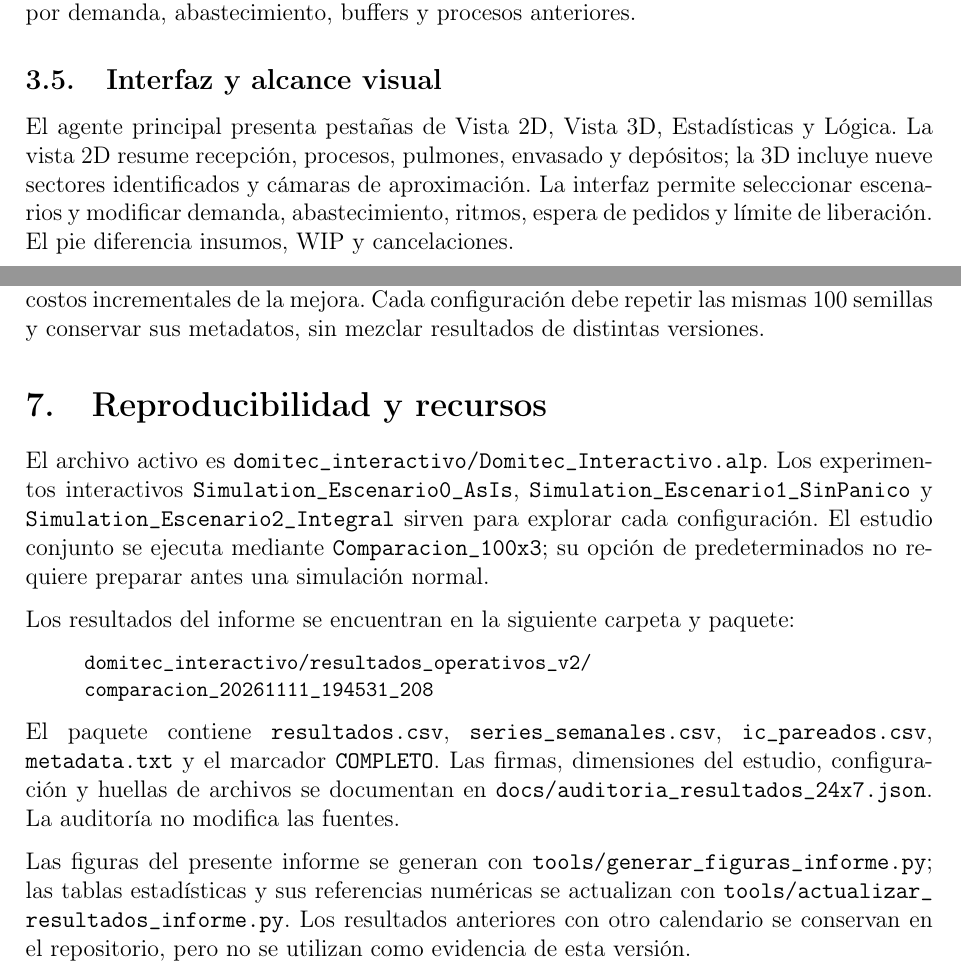
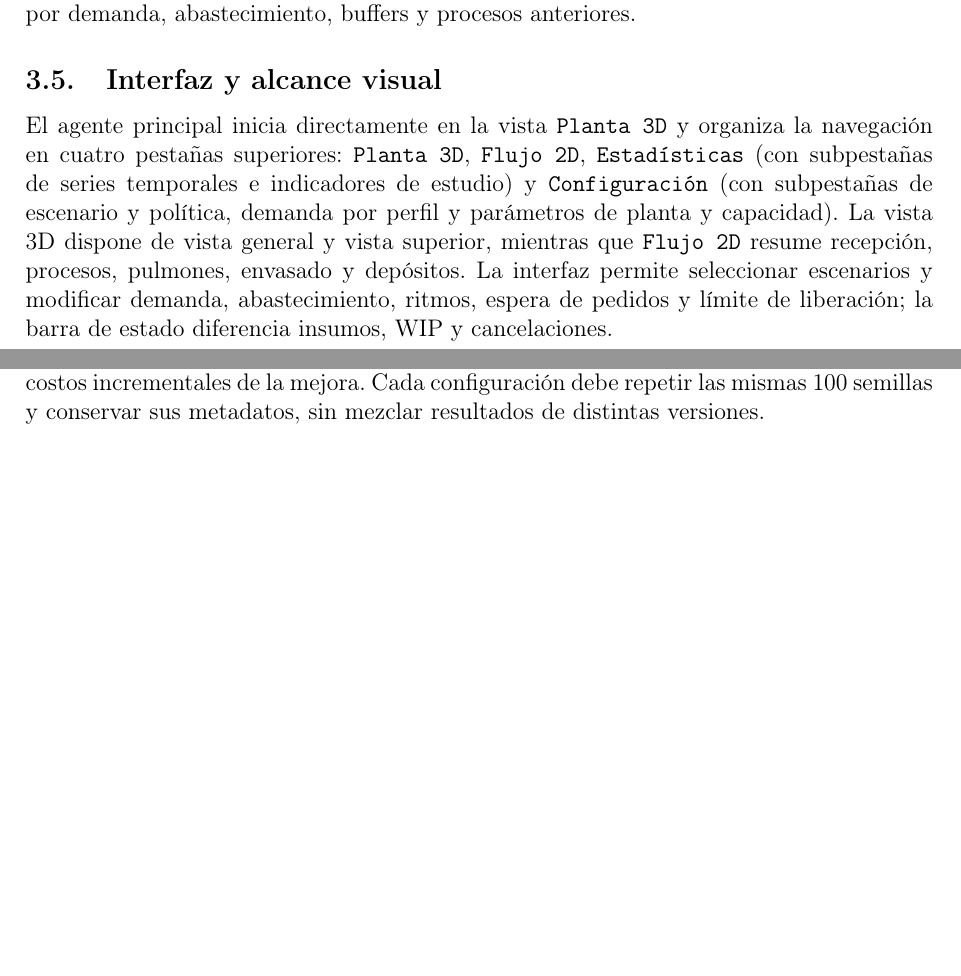
Before and after one commit to MAlejoM/simuTPI, a LaTeX paper (main.tex): two parts of pages 7 and 14 of 15, joined at a grey line, cut so that both start at the same text, the shorter picture padded with empty space. Compiled offline with pdfLaTeX.

Commit message:
Update main.tex

```diff
--- a/main.tex
+++ b/main.tex
@@ -420,7 +420,7 @@ donde $I_p$ es producto terminado, $O_p$ insumos pedidos en tránsito, $A_p$ ins
 La referencia semanal usada para ese límite es $168\,r_p\,k\,\gamma/f_t$, con multiplicador de capacidad $k$, factor de escenario $\gamma$ y factor de tiempos $f_t$. En la base $k=f_t=\gamma=1$. Esta referencia no garantiza la producción efectivamente obtenida: el flujo sigue condicionado por demanda, abastecimiento, buffers y procesos anteriores.
 
 \subsection{Interfaz y alcance visual}
-El agente principal presenta pestañas de Vista 2D, Vista 3D, Estadísticas y Lógica. La vista 2D resume recepción, procesos, pulmones, envasado y depósitos; la 3D incluye nueve sectores identificados y cámaras de aproximación. La interfaz permite seleccionar escenarios y modificar demanda, abastecimiento, ritmos, espera de pedidos y límite de liberación. El pie diferencia insumos, WIP y cancelaciones.
+El agente principal inicia directamente en la vista \texttt{Planta 3D} y organiza la navegación en cuatro pestañas superiores: \texttt{Planta 3D}, \texttt{Flujo 2D}, \texttt{Estadísticas} (con subpestañas de series temporales e indicadores de estudio) y \texttt{Configuración} (con subpestañas de escenario y política, demanda por perfil y parámetros de planta y capacidad). La vista 3D dispone de vista general y vista superior, mientras que \texttt{Flujo 2D} resume recepción, procesos, pulmones, envasado y depósitos. La interfaz permite seleccionar escenarios y modificar demanda, abastecimiento, ritmos, espera de pedidos y límite de liberación; la barra de estado diferencia insumos, WIP y cancelaciones.
 
 Los cambios interactivos afectan las decisiones siguientes; los lotes en curso conservan su duración ya calculada. Para reproducir la comparación estadística se utilizan experimentos nuevos con configuración común fija, no cambios de parámetros durante una corrida.
 
@@ -630,19 +630,7 @@ Los coeficientes $c_I$ y $c_B$ tienen unidades monetarias por caja-semana; $m_C$
 
 Las próximas verificaciones deben priorizar: sensibilidad a esperas de 0, 7 y 30 días; capacidad y ubicación real de buffers; datos semanales o diarios de pedidos; inventarios iniciales; identificación del año de producción; evaluación de calentamiento y horizonte; y costos incrementales de la mejora. Cada configuración debe repetir las mismas 100 semillas y conservar sus metadatos, sin mezclar resultados de distintas versiones.
 
-\section{Reproducibilidad y recursos}
-El archivo activo es \path{domitec_interactivo/Domitec_Interactivo.alp}. Los experimentos interactivos \texttt{Simulation\_Escenario0\_AsIs}, \texttt{Simulation\_Escenario1\_SinPanico} y \texttt{Simulation\_Escenario2\_Integral} sirven para explorar cada configuración. El estudio conjunto se ejecuta mediante \texttt{Comparacion\_100x3}; su opción de predeterminados no requiere preparar antes una simulación normal.
-
-Los resultados del informe se encuentran en la siguiente carpeta y paquete:
-\begin{quote}\small
-\path{domitec_interactivo/resultados_operativos_v2/}\\
-\texttt{\PaqueteResultados}
-\end{quote}
-El paquete contiene \texttt{resultados.csv}, \texttt{series\_semanales.csv}, \texttt{ic\_pareados.csv}, \texttt{metadata.txt} y el marcador \texttt{COMPLETO}. Las firmas, dimensiones del estudio, configuración y huellas de archivos se documentan en \path{docs/auditoria_resultados_24x7.json}. La auditoría no modifica las fuentes.
-
-Las figuras del presente informe se generan con \path{tools/generar_figuras_informe.py}; las tablas estadísticas y sus referencias numéricas se actualizan con \path{tools/actualizar_resultados_informe.py}. Los resultados anteriores con otro calendario se conservan en el repositorio, pero no se utilizan como evidencia de esta versión.
-
-\begin{thebibliography}{9}
+\begin{thebibliography}{10}
 \bibitem{lawkelton}
 A.~M. Law y W.~D. Kelton,
 \emph{Simulation Modeling and Analysis}, 3ra ed., McGraw-Hill, 2000.
```
Also changed, not shown: main.tex (7 more changed lines).
